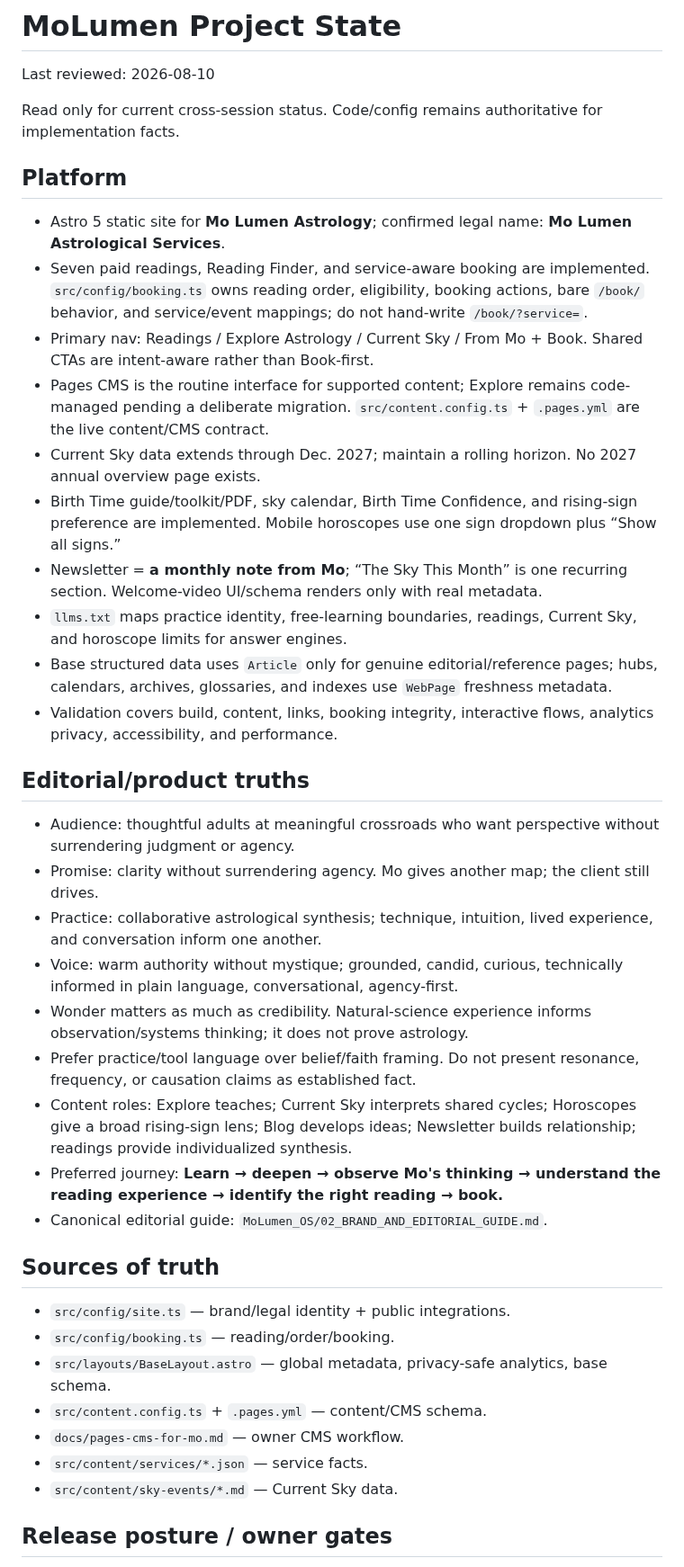
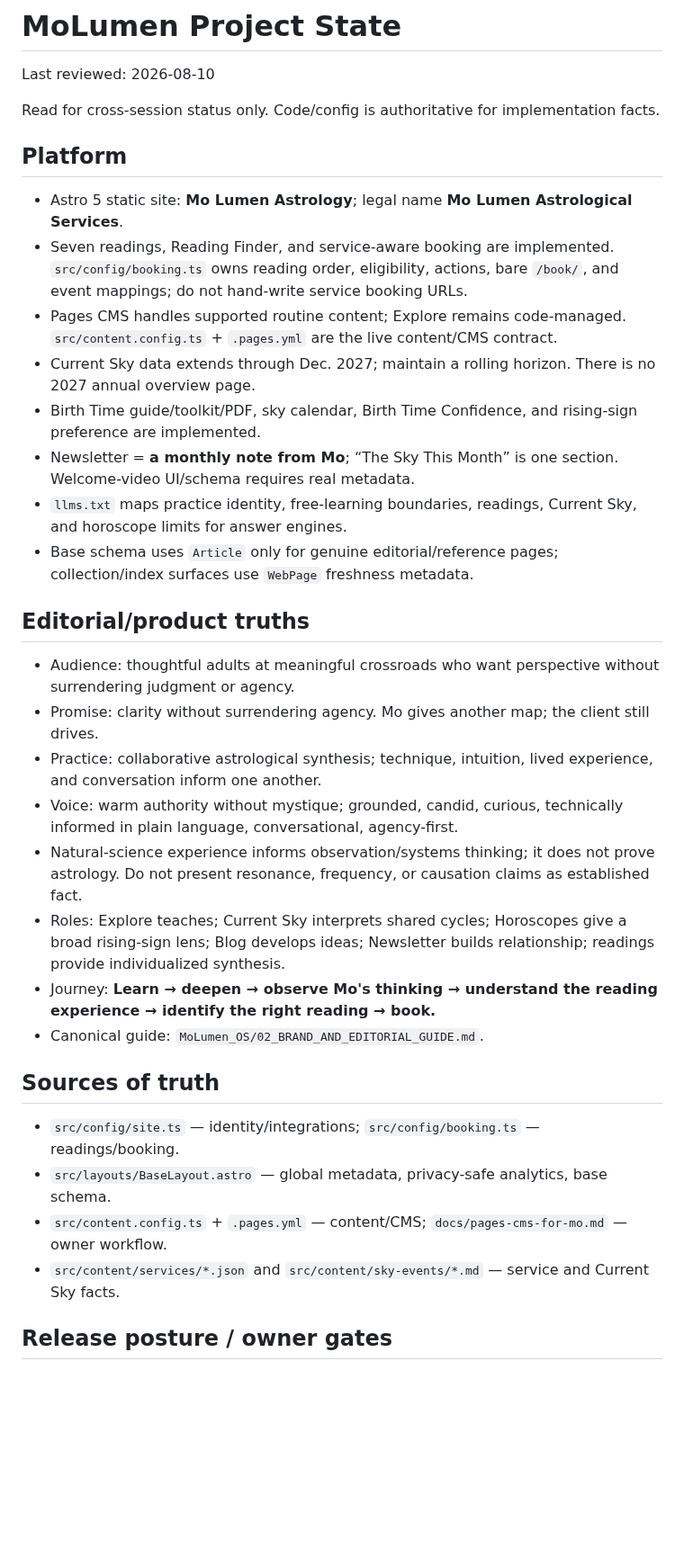
Before and after one commit to Shanenh22/MoLumenSite, a Markdown page: MoLumen_OS/PROJECT_STATE.md, the part around one of its changes. Shown at 90% size. GitHub-like rendering; blank space fills up the shorter version.

Commit message:
Give project state durable context-budget headroom

```diff
--- a/MoLumen_OS/PROJECT_STATE.md
+++ b/MoLumen_OS/PROJECT_STATE.md
@@ -2,38 +2,32 @@
 
 Last reviewed: 2026-08-10
 
-Read only for current cross-session status. Code/config remains authoritative for implementation facts.
+Read for cross-session status only. Code/config is authoritative for implementation facts.
 
 ## Platform
-- Astro 5 static site for **Mo Lumen Astrology**; confirmed legal name: **Mo Lumen Astrological Services**.
-- Seven paid readings, Reading Finder, and service-aware booking are implemented. `src/config/booking.ts` owns reading order, eligibility, booking actions, bare `/book/` behavior, and service/event mappings; do not hand-write `/book/?service=`.
-- Primary nav: Readings / Explore Astrology / Current Sky / From Mo + Book. Shared CTAs are intent-aware rather than Book-first.
-- Pages CMS is the routine interface for supported content; Explore remains code-managed pending a deliberate migration. `src/content.config.ts` + `.pages.yml` are the live content/CMS contract.
-- Current Sky data extends through Dec. 2027; maintain a rolling horizon. No 2027 annual overview page exists.
-- Birth Time guide/toolkit/PDF, sky calendar, Birth Time Confidence, and rising-sign preference are implemented. Mobile horoscopes use one sign dropdown plus “Show all signs.”
-- Newsletter = **a monthly note from Mo**; “The Sky This Month” is one recurring section. Welcome-video UI/schema renders only with real metadata.
+- Astro 5 static site: **Mo Lumen Astrology**; legal name **Mo Lumen Astrological Services**.
+- Seven readings, Reading Finder, and service-aware booking are implemented. `src/config/booking.ts` owns reading order, eligibility, actions, bare `/book/`, and event mappings; do not hand-write service booking URLs.
+- Pages CMS handles supported routine content; Explore remains code-managed. `src/content.config.ts` + `.pages.yml` are the live content/CMS contract.
+- Current Sky data extends through Dec. 2027; maintain a rolling horizon. There is no 2027 annual overview page.
+- Birth Time guide/toolkit/PDF, sky calendar, Birth Time Confidence, and rising-sign preference are implemented.
+- Newsletter = **a monthly note from Mo**; “The Sky This Month” is one section. Welcome-video UI/schema requires real metadata.
 - `llms.txt` maps practice identity, free-learning boundaries, readings, Current Sky, and horoscope limits for answer engines.
-- Base structured data uses `Article` only for genuine editorial/reference pages; hubs, calendars, archives, glossaries, and indexes use `WebPage` freshness metadata.
-- Validation covers build, content, links, booking integrity, interactive flows, analytics privacy, accessibility, and performance.
+- Base schema uses `Article` only for genuine editorial/reference pages; collection/index surfaces use `WebPage` freshness metadata.
 
 ## Editorial/product truths
 - Audience: thoughtful adults at meaningful crossroads who want perspective without surrendering judgment or agency.
 - Promise: clarity without surrendering agency. Mo gives another map; the client still drives.
 - Practice: collaborative astrological synthesis; technique, intuition, lived experience, and conversation inform one another.
 - Voice: warm authority without mystique; grounded, candid, curious, technically informed in plain language, conversational, agency-first.
-- Wonder matters as much as credibility. Natural-science experience informs observation/systems thinking; it does not prove astrology.
-- Prefer practice/tool language over belief/faith framing. Do not present resonance, frequency, or causation claims as established fact.
-- Content roles: Explore teaches; Current Sky interprets shared cycles; Horoscopes give a broad rising-sign lens; Blog develops ideas; Newsletter builds relationship; readings provide individualized synthesis.
-- Preferred journey: **Learn → deepen → observe Mo's thinking → understand the reading experience → identify the right reading → book.**
-- Canonical editorial guide: `MoLumen_OS/02_BRAND_AND_EDITORIAL_GUIDE.md`.
+- Natural-science experience informs observation/systems thinking; it does not prove astrology. Do not present resonance, frequency, or causation claims as established fact.
+- Roles: Explore teaches; Current Sky interprets shared cycles; Horoscopes give a broad rising-sign lens; Blog develops ideas; Newsletter builds relationship; readings provide individualized synthesis.
+- Journey: **Learn → deepen → observe Mo's thinking → understand the reading experience → identify the right reading → book.**
+- Canonical guide: `MoLumen_OS/02_BRAND_AND_EDITORIAL_GUIDE.md`.
 
 ## Sources of truth
-- `src/config/site.ts` — brand/legal identity + public integrations.
-- `src/config/booking.ts` — reading/order/booking.
+- `src/config/site.ts` — identity/integrations; `src/config/booking.ts` — readings/booking.
 - `src/layouts/BaseLayout.astro` — global metadata, privacy-safe analytics, base schema.
-- `src/content.config.ts` + `.pages.yml` — content/CMS schema.
-- `docs/pages-cms-for-mo.md` — owner CMS workflow.
-- `src/content/services/*.json` — service facts.
-- `src/content/sky-events/*.md` — Current Sky data.
+- `src/content.config.ts` + `.pages.yml` — content/CMS; `docs/pages-cms-for-mo.md` — owner workflow.
+- `src/content/services/*.json` and `src/content/sky-events/*.md` — service and Current Sky facts.
 
 ## Release posture / owner gates
```
Also changed, not shown: other parts of MoLumen_OS/PROJECT_STATE.md (+9 -11 lines).
